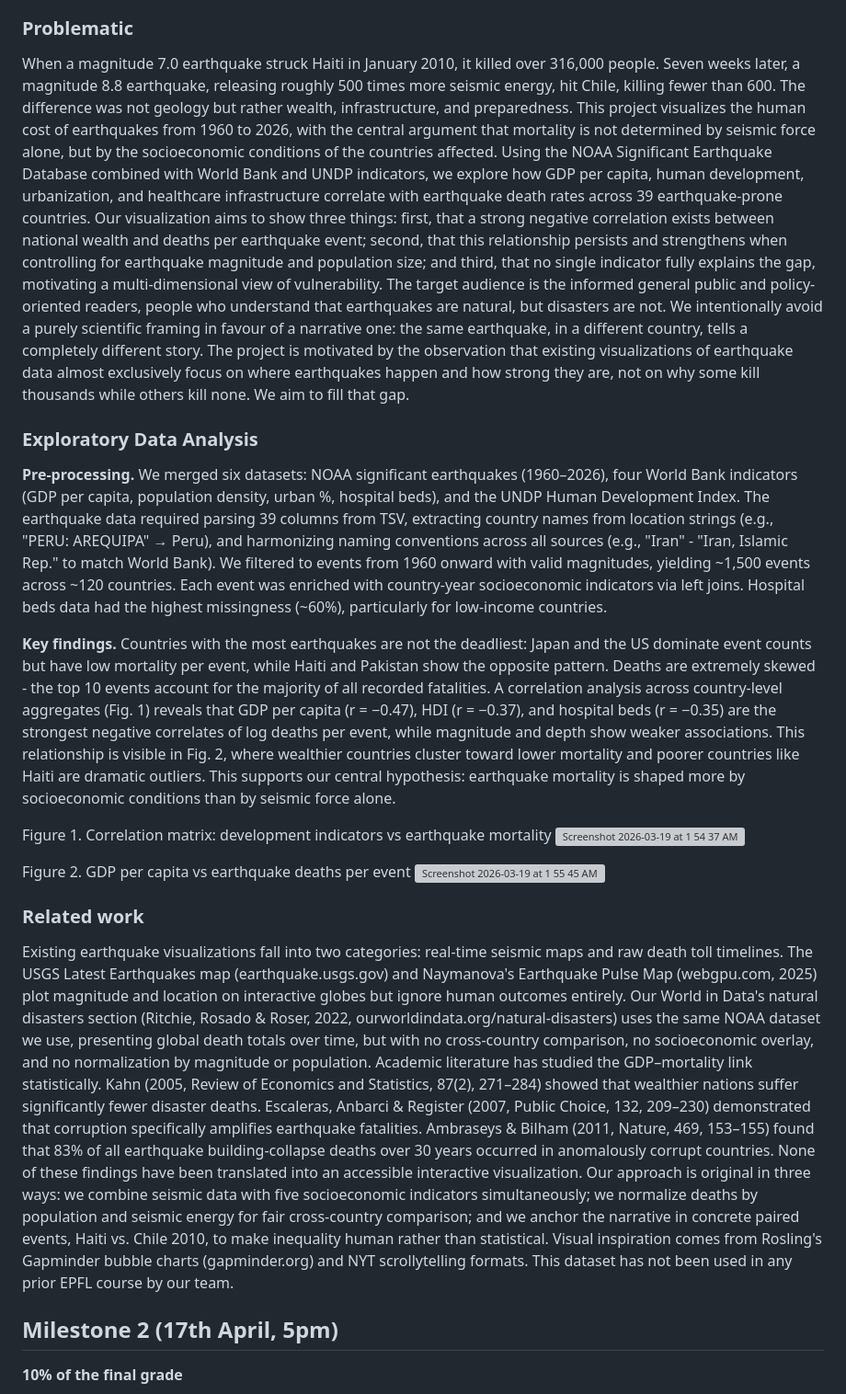
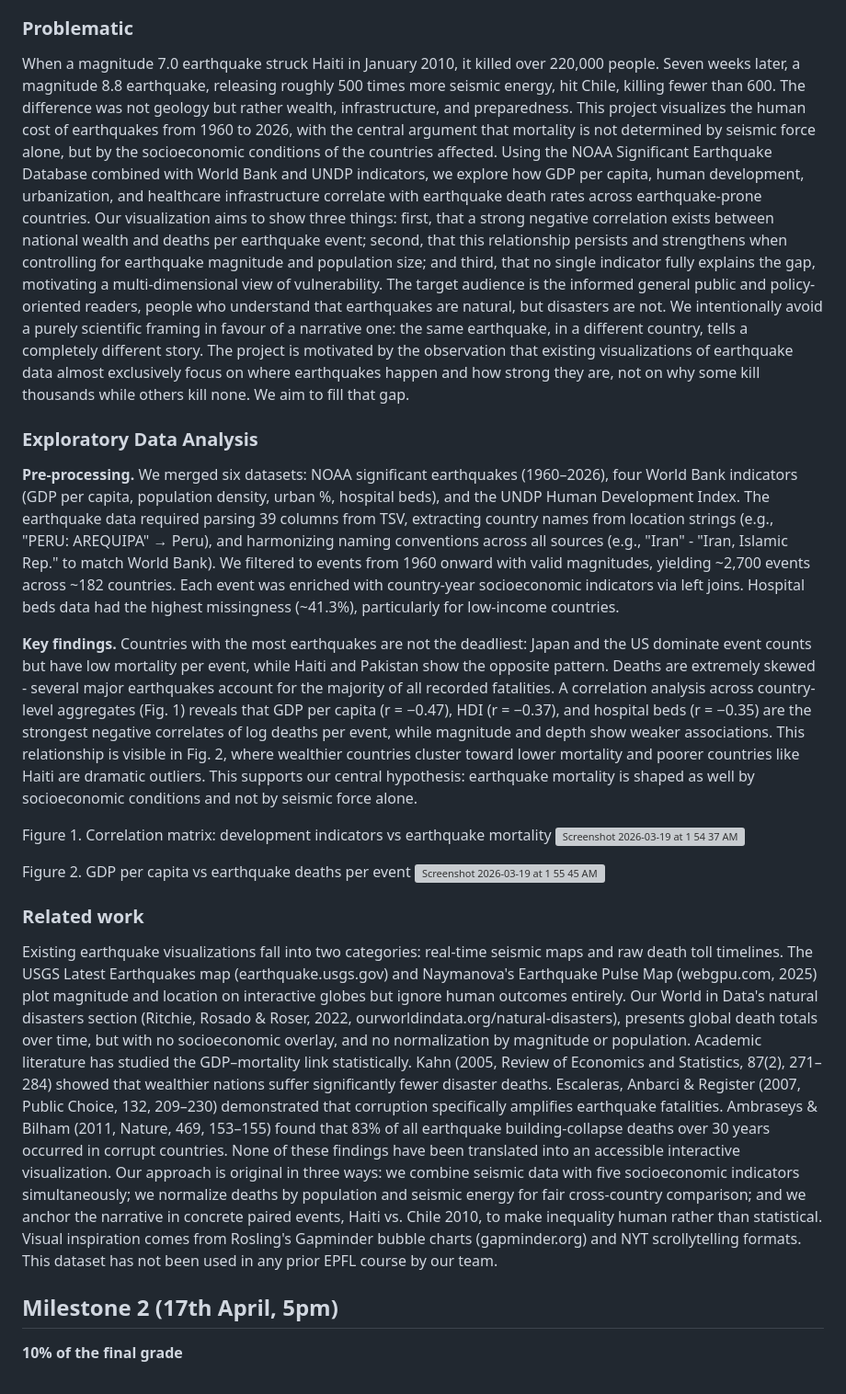
Before and after one commit to com-480-data-visualization/the-visualizers, a Markdown page: README.md, the part around the change. Shown at 92% size. Rendered like a GitHub page; grey boxes are pictures that could not be loaded.

Commit message:
tweaks in readme

```diff
--- a/README.md
+++ b/README.md
@@ -39,8 +39,8 @@ Please, fill the following sections about your project.
 
 ### Problematic
 
-When a magnitude 7.0 earthquake struck Haiti in January 2010, it killed over 316,000 people. Seven weeks later, a magnitude 8.8 earthquake, releasing roughly 500 times more seismic energy, hit Chile, killing fewer than 600. The difference was not geology but rather wealth, infrastructure, and preparedness.
-This project visualizes the human cost of earthquakes from 1960 to 2026, with the central argument that mortality is not determined by seismic force alone, but by the socioeconomic conditions of the countries affected. Using the NOAA Significant Earthquake Database combined with World Bank and UNDP indicators, we explore how GDP per capita, human development, urbanization, and healthcare infrastructure correlate with earthquake death rates across 39 earthquake-prone countries.
+When a magnitude 7.0 earthquake struck Haiti in January 2010, it killed over 220,000 people. Seven weeks later, a magnitude 8.8 earthquake, releasing roughly 500 times more seismic energy, hit Chile, killing fewer than 600. The difference was not geology but rather wealth, infrastructure, and preparedness.
+This project visualizes the human cost of earthquakes from 1960 to 2026, with the central argument that mortality is not determined by seismic force alone, but by the socioeconomic conditions of the countries affected. Using the NOAA Significant Earthquake Database combined with World Bank and UNDP indicators, we explore how GDP per capita, human development, urbanization, and healthcare infrastructure correlate with earthquake death rates across earthquake-prone countries.
 Our visualization aims to show three things: first, that a strong negative correlation exists between national wealth and deaths per earthquake event; second, that this relationship persists and strengthens when controlling for earthquake magnitude and population size; and third, that no single indicator fully explains the gap, motivating a multi-dimensional view of vulnerability.
 The target audience is the informed general public and policy-oriented readers, people who understand that earthquakes are natural, but disasters are not. We intentionally avoid a purely scientific framing in favour of a narrative one: the same earthquake, in a different country, tells a completely different story.
 The project is motivated by the observation that existing visualizations of earthquake data almost exclusively focus on where earthquakes happen and how strong they are, not on why some kill thousands while others kill none. We aim to fill that gap.
@@ -48,10 +48,10 @@ The project is motivated by the observation that existing visualizations of eart
 ### Exploratory Data Analysis
 
 **Pre-processing.**
-We merged six datasets: NOAA significant earthquakes (1960–2026), four World Bank indicators (GDP per capita, population density, urban %, hospital beds), and the UNDP Human Development Index. The earthquake data required parsing 39 columns from TSV, extracting country names from location strings (e.g., "PERU: AREQUIPA" → Peru), and harmonizing naming conventions across all sources (e.g., "Iran" - "Iran, Islamic Rep." to match World Bank). We filtered to events from 1960 onward with valid magnitudes, yielding ~1,500 events across ~120 countries. Each event was enriched with country-year socioeconomic indicators via left joins. Hospital beds data had the highest missingness (~60%), particularly for low-income countries.
+We merged six datasets: NOAA significant earthquakes (1960–2026), four World Bank indicators (GDP per capita, population density, urban %, hospital beds), and the UNDP Human Development Index. The earthquake data required parsing 39 columns from TSV, extracting country names from location strings (e.g., "PERU: AREQUIPA" → Peru), and harmonizing naming conventions across all sources (e.g., "Iran" - "Iran, Islamic Rep." to match World Bank). We filtered to events from 1960 onward with valid magnitudes, yielding ~2,700 events across ~182 countries. Each event was enriched with country-year socioeconomic indicators via left joins. Hospital beds data had the highest missingness (~41.3%), particularly for low-income countries.
 
 **Key findings.**
-Countries with the most earthquakes are not the deadliest: Japan and the US dominate event counts but have low mortality per event, while Haiti and Pakistan show the opposite pattern. Deaths are extremely skewed - the top 10 events account for the majority of all recorded fatalities. A correlation analysis across country-level aggregates (Fig. 1) reveals that GDP per capita (r = −0.47), HDI (r = −0.37), and hospital beds (r = −0.35) are the strongest negative correlates of log deaths per event, while magnitude and depth show weaker associations. This relationship is visible in Fig. 2, where wealthier countries cluster toward lower mortality and poorer countries like Haiti are dramatic outliers. This supports our central hypothesis: earthquake mortality is shaped more by socioeconomic conditions than by seismic force alone.
+Countries with the most earthquakes are not the deadliest: Japan and the US dominate event counts but have low mortality per event, while Haiti and Pakistan show the opposite pattern. Deaths are extremely skewed - several major earthquakes account for the majority of all recorded fatalities. A correlation analysis across country-level aggregates (Fig. 1) reveals that GDP per capita (r = −0.47), HDI (r = −0.37), and hospital beds (r = −0.35) are the strongest negative correlates of log deaths per event, while magnitude and depth show weaker associations. This relationship is visible in Fig. 2, where wealthier countries cluster toward lower mortality and poorer countries like Haiti are dramatic outliers. This supports our central hypothesis: earthquake mortality is shaped as well by socioeconomic conditions and not by seismic force alone.
 
 Figure 1. Correlation matrix: development indicators vs earthquake mortality
 <img width="594" height="562" alt="Screenshot 2026-03-19 at 1 54 37 AM" src="https://github.com/user-attachments/assets/68c3c1dc-d744-43f8-a955-e7e72a2a075c" />
@@ -62,10 +62,11 @@ Figure 2. GDP per capita vs earthquake deaths per event
 ### Related work
 
 
-Existing earthquake visualizations fall into two categories: real-time seismic maps and raw death toll timelines. The USGS Latest Earthquakes map (earthquake.usgs.gov) and Naymanova's Earthquake Pulse Map (webgpu.com, 2025) plot magnitude and location on interactive globes but ignore human outcomes entirely. Our World in Data's natural disasters section (Ritchie, Rosado & Roser, 2022, ourworldindata.org/natural-disasters) uses the same NOAA dataset we use, presenting global death totals over time, but with no cross-country comparison, no socioeconomic overlay, and no normalization by magnitude or population.
-Academic literature has studied the GDP–mortality link statistically. Kahn (2005, Review of Economics and Statistics, 87(2), 271–284) showed that wealthier nations suffer significantly fewer disaster deaths. Escaleras, Anbarci & Register (2007, Public Choice, 132, 209–230) demonstrated that corruption specifically amplifies earthquake fatalities. Ambraseys & Bilham (2011, Nature, 469, 153–155) found that 83% of all earthquake building-collapse deaths over 30 years occurred in anomalously corrupt countries. None of these findings have been translated into an accessible interactive visualization.
+Existing earthquake visualizations fall into two categories: real-time seismic maps and raw death toll timelines. The USGS Latest Earthquakes map (earthquake.usgs.gov) and Naymanova's Earthquake Pulse Map (webgpu.com, 2025) plot magnitude and location on interactive globes but ignore human outcomes entirely. Our World in Data's natural disasters section (Ritchie, Rosado & Roser, 2022, ourworldindata.org/natural-disasters), presents global death totals over time, but with no socioeconomic overlay, and no normalization by magnitude or population.
+Academic literature has studied the GDP–mortality link statistically. Kahn (2005, Review of Economics and Statistics, 87(2), 271–284) showed that wealthier nations suffer significantly fewer disaster deaths. Escaleras, Anbarci & Register (2007, Public Choice, 132, 209–230) demonstrated that corruption specifically amplifies earthquake fatalities. Ambraseys & Bilham (2011, Nature, 469, 153–155) found that 83% of all earthquake building-collapse deaths over 30 years occurred in corrupt countries. None of these findings have been translated into an accessible interactive visualization.
 Our approach is original in three ways: we combine seismic data with five socioeconomic indicators simultaneously; we normalize deaths by population and seismic energy for fair cross-country comparison; and we anchor the narrative in concrete paired events, Haiti vs. Chile 2010, to make inequality human rather than statistical. Visual inspiration comes from Rosling's Gapminder bubble charts (gapminder.org) and NYT scrollytelling formats.
 This dataset has not been used in any prior EPFL course by our team.
+
 
 ## Milestone 2 (17th April, 5pm)
 
```
